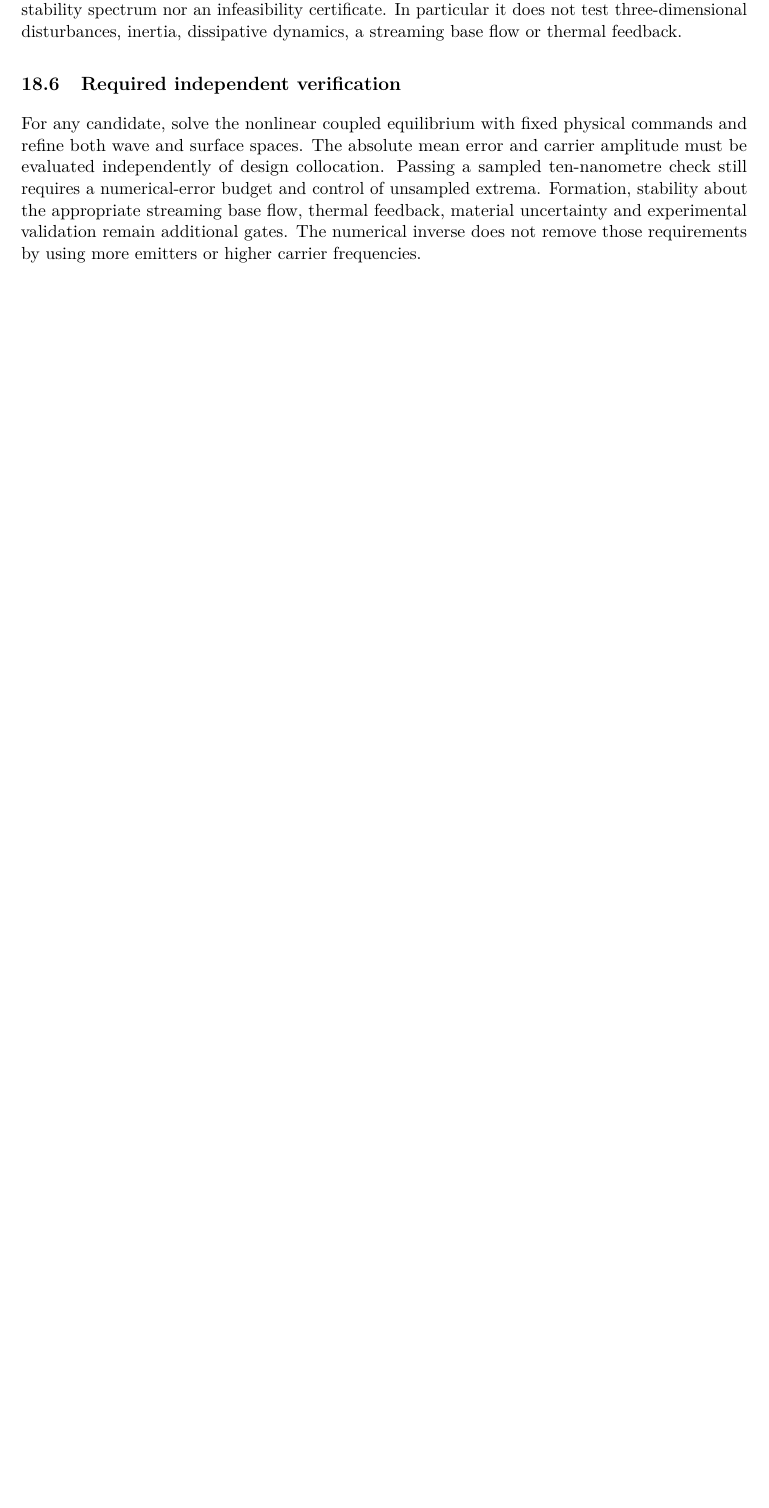
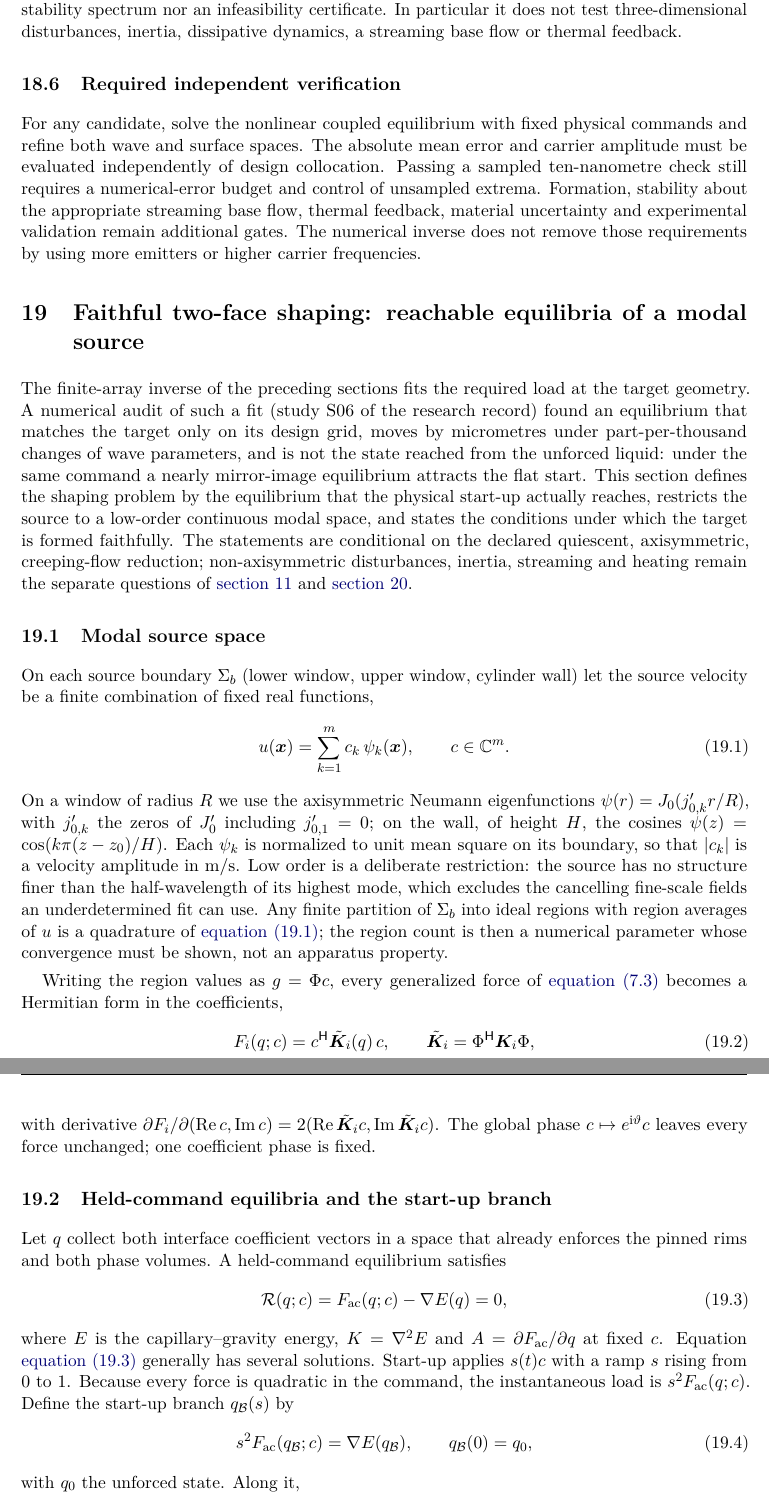
Before and after one commit to blancusjh/Acoustic-Lens-Shaping-in-Fluids, a LaTeX paper (docs/theory/main.tex, which reads docs/theory/sections/10e_faithful_inverse.tex): part of page 44 of 53 before the commit and two parts of pages 44 and 45 of 55 after it, the two joined at a grey line, cut so that both start at the same text, the shorter picture padded with empty space. Compiled offline with pdfLaTeX.

Commit message:
Theory: faithful two-face shaping by reachable equilibria of a modal source
New section 10e: low-order continuous modal source space, the start-up
branch and a slow-ramp proposition (Fenichel 1979), the coupled faithful
inverse with robustness and field-energy caps, the force-well length scale,
and acceptance conditions. Not compiled in this environment (no TeX).

Co-Authored-By: Claude Opus 5.5 <noreply@anthropic.com>
Claude-Session: https://claude.ai/code/session_01XVmm8ZUiW4a34NKNbDVbuL

```diff
--- /dev/null
+++ b/docs/theory/sections/10e_faithful_inverse.tex
@@ -0,0 +1,67 @@
+\section{Faithful two-face shaping: reachable equilibria of a modal source}\label{sec:faithful}
+
+The finite-array inverse of the preceding sections fits the required load at
+the target geometry. A numerical audit of such a fit (study S06 of the
+research record) found an equilibrium that matches the target only on its
+design grid, moves by micrometres under part-per-thousand changes of wave
+parameters, and is not the state reached from the unforced liquid: under the
+same command a nearly mirror-image equilibrium attracts the flat start. This
+section defines the shaping problem by the equilibrium that the physical
+start-up actually reaches, restricts the source to a low-order continuous
+modal space, and states the conditions under which the target is formed
+faithfully. The statements are conditional on the declared quiescent,
+axisymmetric, creeping-flow reduction; non-axisymmetric disturbances, inertia,
+streaming and heating remain the separate questions of \cref{sec:stability}
+and \cref{sec:validity}.
+
+\subsection{Modal source space}
+On each source boundary $\Sigma_b$ (lower window, upper window, cylinder wall)
+let the source velocity be a finite combination of fixed real functions,
+\begin{equation}
+ u(\bm x)=\sum_{k=1}^{m}c_k\,\psi_k(\bm x),\qquad c\in\C^m .
+ \label{eq:modal-source}
+\end{equation}
+On a window of radius $R$ we use the axisymmetric Neumann eigenfunctions
+$\psi(r)=J_0(j'_{0,k}r/R)$, with $j'_{0,k}$ the zeros of $J_0'$ including
+$j'_{0,1}=0$; on the wall, of height $H$, the cosines $\psi(z)=\cos(k\pi(z-z_0)/H)$.
+Each $\psi_k$ is normalized to unit mean square on its boundary, so that
+$\lvert c_k\rvert$ is a velocity amplitude in m/s. Low order is a deliberate
+restriction: the source has no structure finer than the half-wavelength of its
+highest mode, which excludes the cancelling fine-scale fields an
+underdetermined fit can use. Any finite partition of $\Sigma_b$ into ideal
+regions with region averages of $u$ is a quadrature of
+\cref{eq:modal-source}; the region count is then a numerical parameter whose
+convergence must be shown, not an apparatus property.
+
+Writing the region values as $g=\Phi c$, every generalized force of
+\cref{eq:continuous-quadratic} becomes a Hermitian form in the coefficients,
+\begin{equation}
+ F_i(q;c)=c^{\mathsf H}\tilde{\bm K}_i(q)\,c,\qquad
+ \tilde{\bm K}_i=\Phi^{\mathsf H}\bm K_i\Phi ,
+ \label{eq:modal-force}
+\end{equation}
+with derivative $\partial F_i/\partial(\Rea c,\Ima c)=2(\Rea\tilde{\bm K}_ic,
+\Ima\tilde{\bm K}_ic)$. The global phase $c\mapsto e^{\mathrm i\vartheta}c$
+leaves every force unchanged; one coefficient phase is fixed.
+
+\subsection{Held-command equilibria and the start-up branch}
+Let $q$ collect both interface coefficient vectors in a space that already
+enforces the pinned rims and both phase volumes. A held-command equilibrium
+satisfies
+\begin{equation}
+ \mathcal R(q;c)=F_{\mathrm{ac}}(q;c)-\nabla E(q)=0,
+ \label{eq:held-equilibrium}
+\end{equation}
+where $E$ is the capillary--gravity energy, $K=\nabla^2E$ and
+$A=\partial F_{\mathrm{ac}}/\partial q$ at fixed $c$. Equation
+\cref{eq:held-equilibrium} generally has several solutions. Start-up applies
+$s(t)c$ with a ramp $s$ rising from $0$ to $1$. Because every force is
+quadratic in the command, the instantaneous load is $s^2F_{\mathrm{ac}}(q;c)$.
+Define the start-up branch $q_{\mathcal B}(s)$ by
+\begin{equation}
+ s^2F_{\mathrm{ac}}(q_{\mathcal B};c)=\nabla E(q_{\mathcal B}),\qquad
+ q_{\mathcal B}(0)=q_0,
+ \label{eq:startup-branch}
+\end{equation}
+with $q_0$ the unforced state. Along it,
+\begin{equation}
@@ -0,0 +134 @@
+\end{remark}
```
Also changed, not shown: docs/theory/main.tex (+1 -0 lines), docs/theory/references.bib (+11 -0 lines), docs/theory/sections/10e_faithful_inverse.tex (98 more changed lines).
